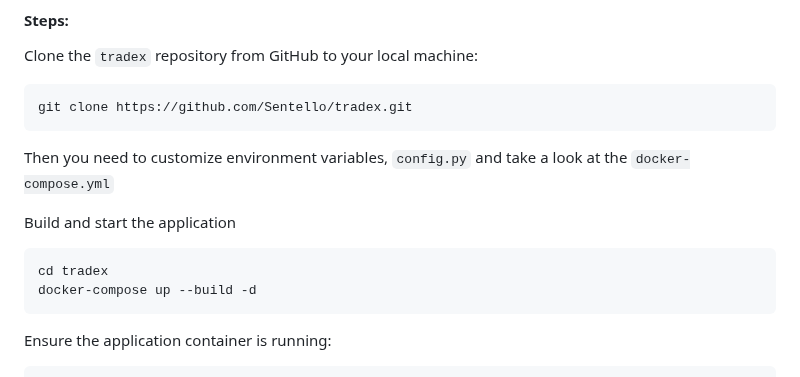
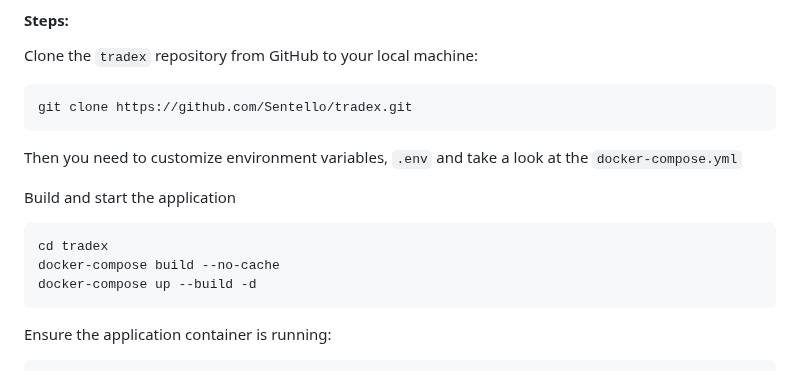
Before and after one commit to Sentello/TradeX, a Markdown page: README.md, the part around the change. Rendered like a GitHub page.

````diff
--- a/README.md
+++ b/README.md
@@ -329,11 +329,12 @@ Clone the `tradex` repository from GitHub to your local machine:
 ```bash
 git clone https://github.com/Sentello/tradex.git
 ```
-Then you need to customize environment variables, `config.py` and  take a look at the `docker-compose.yml`
+Then you need to customize environment variables, `.env` and  take a look at the `docker-compose.yml`
 
 Build and start the application
  ```bash
 cd tradex
+docker-compose build --no-cache
 docker-compose up --build -d
 ```
 Ensure the application container is running:
````
